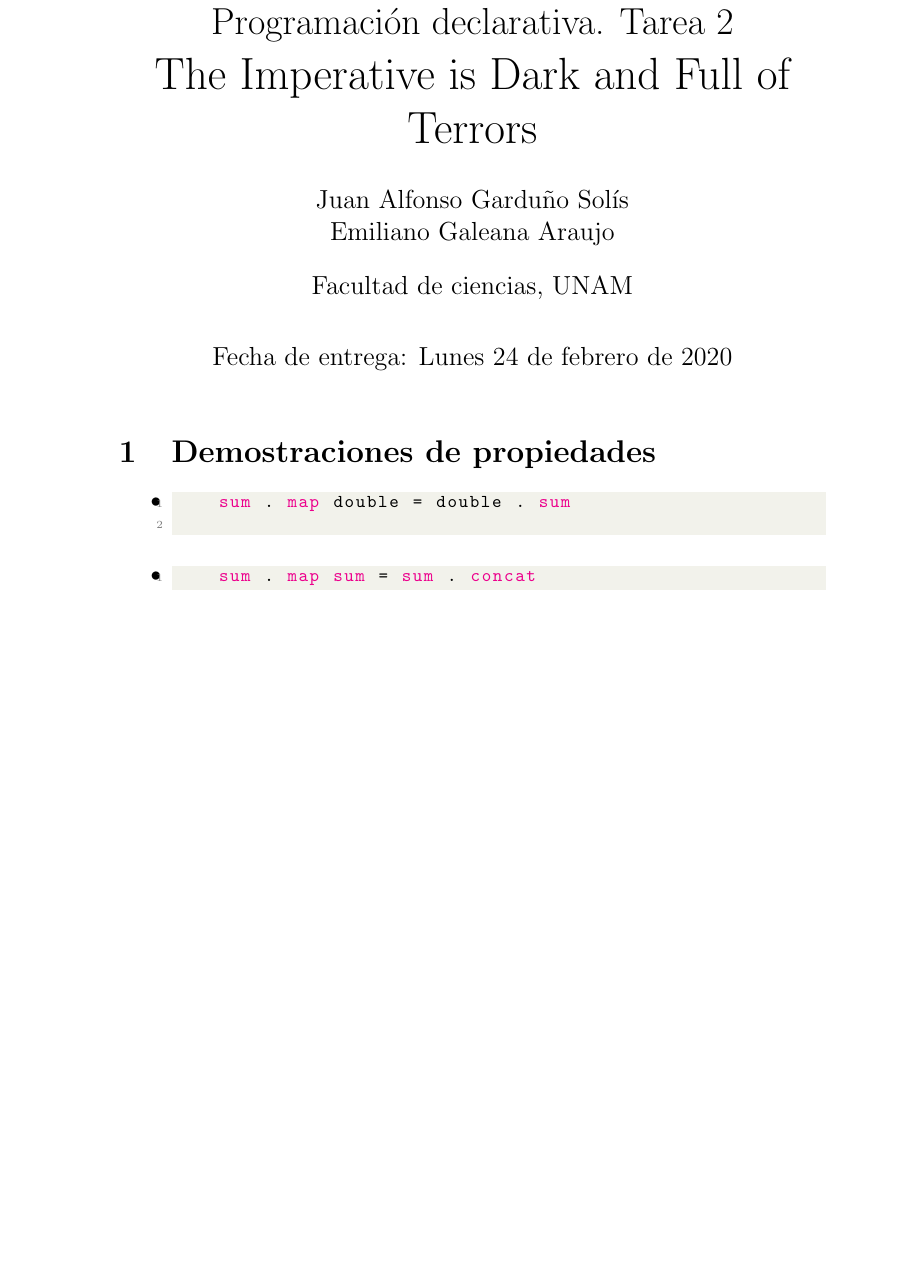
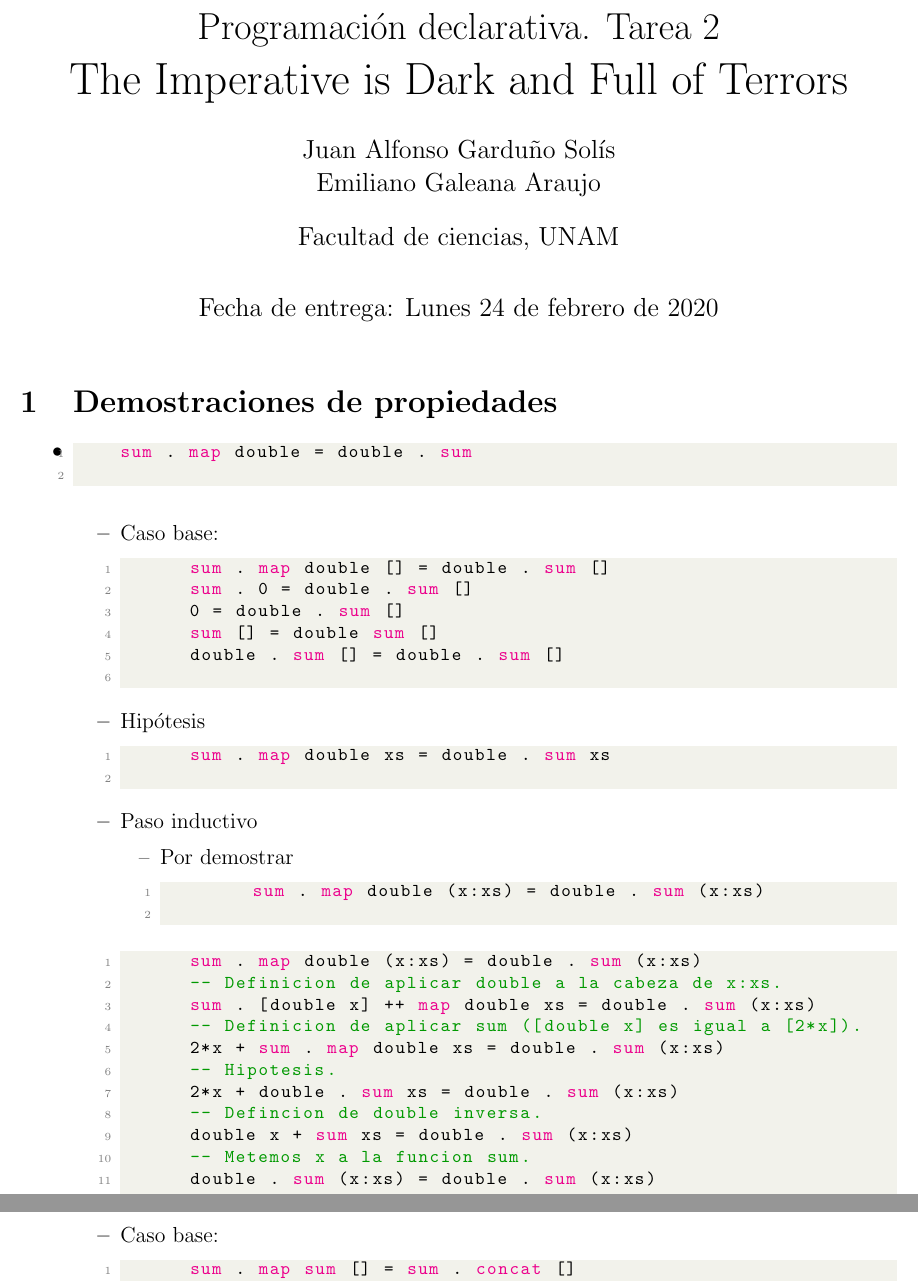
Before and after one commit to mildewyPrawn/Declarativa, a LaTeX problem sheet (Tareas/Tarea2/tarea2.tex): part of page 1 of 2 before the commit and two parts of pages 1 and 2 of 3 after it, the two joined at a grey line, cut so that both start at the same text, the shorter picture padded with empty space. Compiled offline with pdfLaTeX.

Commit message:
primeras dos de la parte 1

```diff
--- a/Tareas/Tarea2/tarea2.tex
+++ b/Tareas/Tarea2/tarea2.tex
@@ -10,9 +10,17 @@
 \usepackage{enumerate}
 \usepackage{float}
 \usepackage{forest}
+\usepackage{geometry}
 \usepackage{graphicx}
 \usepackage{listings}
 \usepackage{xcolor}
+
+\geometry{
+  a4paper,
+  total={170mm,257mm},
+  left=20mm,
+  top=20mm,
+}
 
 \definecolor{codegreen}{rgb}{0,0.6,0}
 \definecolor{codegray}{rgb}{0.5,0.5,0.5}
@@ -57,8 +65,47 @@
   \begin{lstlisting}[language=Haskell]
     sum . map double = double . sum
   \end{lstlisting}
+  \begin{itemize}
+    \item Caso base:
+    \begin{lstlisting}[language=Haskell]
+      sum . map double [] = double . sum []
+      sum . 0 = double . sum []
+      0 = double . sum []
+      sum [] = double sum []
+      double . sum [] = double . sum []
+    \end{lstlisting}
+  \item Hipótesis
+    \begin{lstlisting}[language=Haskell]
+      sum . map double xs = double . sum xs
+    \end{lstlisting}
+  \item Paso inductivo
+    \begin{itemize}
+    \item [--] Por demostrar
+      \begin{lstlisting}[language=Haskell]
+        sum . map double (x:xs) = double . sum (x:xs)
+      \end{lstlisting}
+    \end{itemize}
+    \begin{lstlisting}[language=Haskell]
+      sum . map double (x:xs) = double . sum (x:xs)
+      -- Definicion de aplicar double a la cabeza de x:xs.
+      sum . [double x] ++ map double xs = double . sum (x:xs)
+      -- Definicion de aplicar sum ([double x] es igual a [2*x]).
+      2*x + sum . map double xs = double . sum (x:xs)
+      -- Hipotesis.
+      2*x + double . sum xs = double . sum (x:xs)
+      -- Defincion de double inversa.
+      double x + sum xs = double . sum (x:xs)
+      -- Metemos x a la funcion sum.
+      double . sum (x:xs) = double . sum (x:xs)
+    \end{lstlisting}
+  \end{itemize}
 
 \item
   \begin{lstlisting}[language=Haskell]
     sum . map sum = sum . concat
   \end{lstlisting}
+  \begin{itemize}
+    \item Caso base:
+    \begin{lstlisting}[language=Haskell]
+      sum . map sum [] = sum . concat []
+      sum [] = sum . concat []
```
Also changed, not shown: Tareas/Tarea2/tarea2.pdf, Tareas/Tarea2/tarea2.tex (52 more changed lines), 2 other files.
